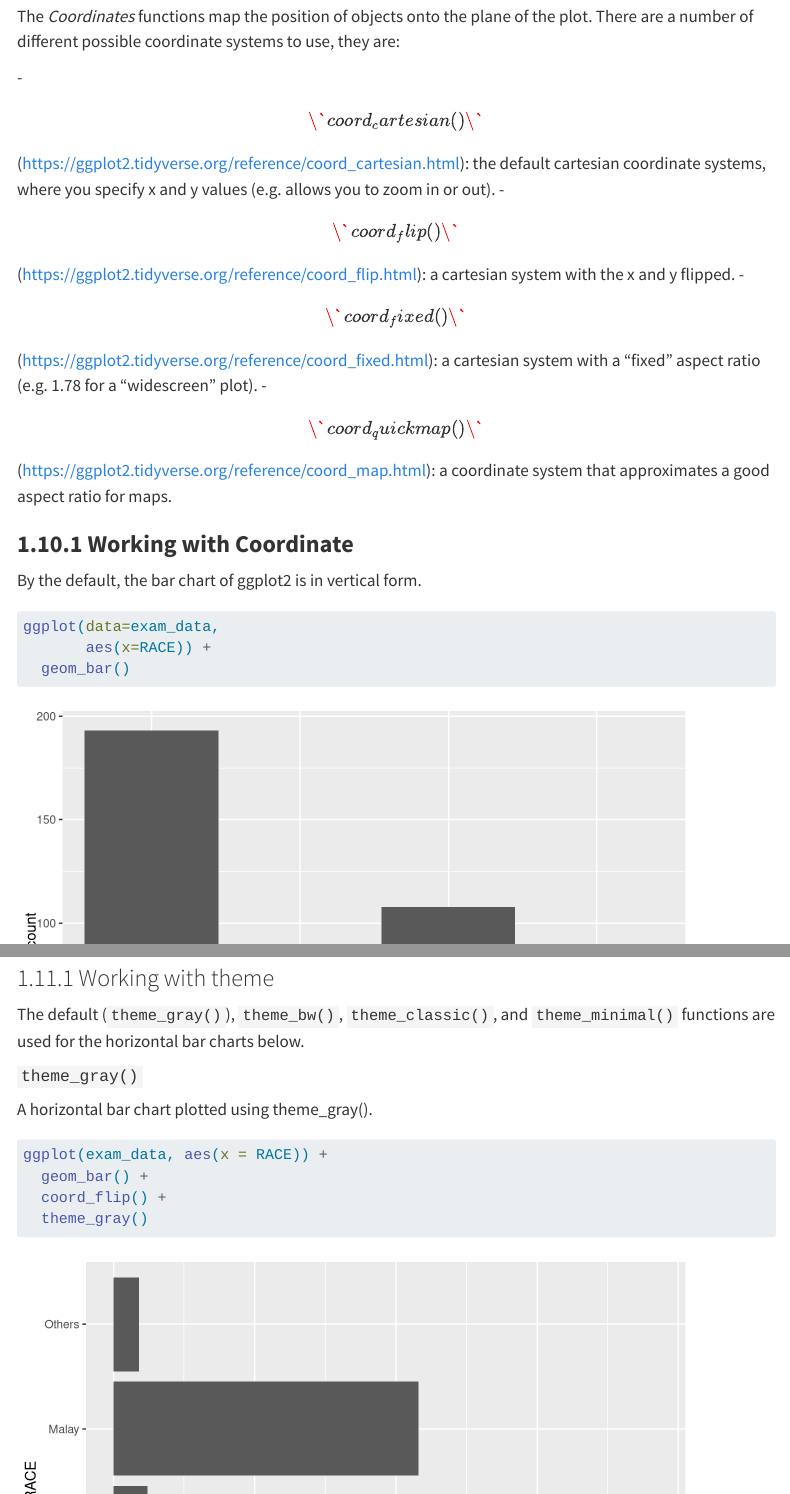
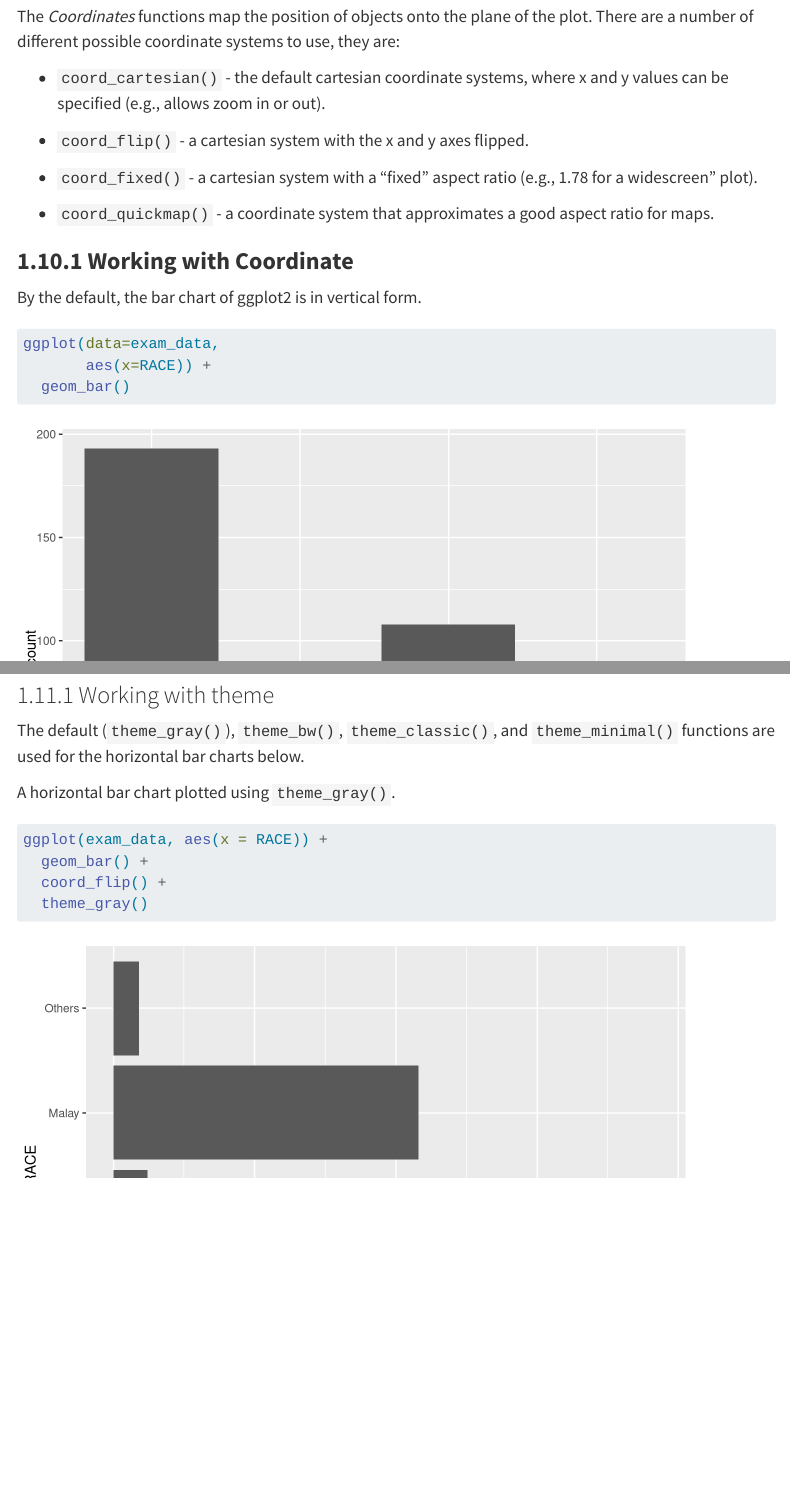
Before and after one commit to jesseemmlucas/ISSS608-VAA, a Quarto document (Hands-on_Ex/Hands-on_Ex01/Hands-on_Ex01.qmd): the page in a window 1100 px wide, from 4460 px down, and a second part further down, joined at a grey line. Rendered offline with R 4.5, knitr and Pandoc in place of Quarto, with nearby package versions; code that draws random numbers runs with fixed seeds of ours; menus at the side of the page are left out.

Commit message:
Commit after editting Hands-on_Ex01

````diff
--- a/Hands-on_Ex/Hands-on_Ex01/Hands-on_Ex01.qmd
+++ b/Hands-on_Ex/Hands-on_Ex01/Hands-on_Ex01.qmd
@@ -491,7 +491,13 @@ ggplot(data=exam_data,
 
 The *Coordinates* functions map the position of objects onto the plane of the plot. There are a number of different possible coordinate systems to use, they are:
 
-\- \[\`coord_cartesian()\`\](https://ggplot2.tidyverse.org/reference/coord_cartesian.html): the default cartesian coordinate systems, where you specify x and y values (e.g. allows you to zoom in or out). - \[\`coord_flip()\`\](https://ggplot2.tidyverse.org/reference/coord_flip.html): a cartesian system with the x and y flipped. - \[\`coord_fixed()\`\](https://ggplot2.tidyverse.org/reference/coord_fixed.html): a cartesian system with a "fixed" aspect ratio (e.g. 1.78 for a "widescreen" plot). - \[\`coord_quickmap()\`\](https://ggplot2.tidyverse.org/reference/coord_map.html): a coordinate system that approximates a good aspect ratio for maps.
+-   `coord_cartesian()` - the default cartesian coordinate systems, where x and y values can be specified (e.g., allows zoom in or out).
+
+-   `coord_flip()` - a cartesian system with the x and y axes flipped.
+
+-   `coord_fixed()` - a cartesian system with a “fixed” aspect ratio (e.g., 1.78 for a widescreen” plot).
+
+-   `coord_quickmap()` - a coordinate system that approximates a good aspect ratio for maps.
 
 ### **1.10.1 Working with Coordinate**
 
@@ -555,9 +561,7 @@ A list of theme can be found at this [link](https://ggplot2.tidyverse.org/refere
 
 The default (`theme_gray()`), `theme_bw()`, `theme_classic()`, and `theme_minimal()` functions are used for the horizontal bar charts below.
 
-#### `theme_gray()`
-
-A horizontal bar chart plotted using theme_gray().
+A horizontal bar chart plotted using `theme_gray()`.
 
 ```{r}
 #| code-fold: true
````
Also changed, not shown: Hands-on_Ex/Hands-on_Ex01/Hands-on_Ex01.qmd (8 more changed lines), 3 other files.
